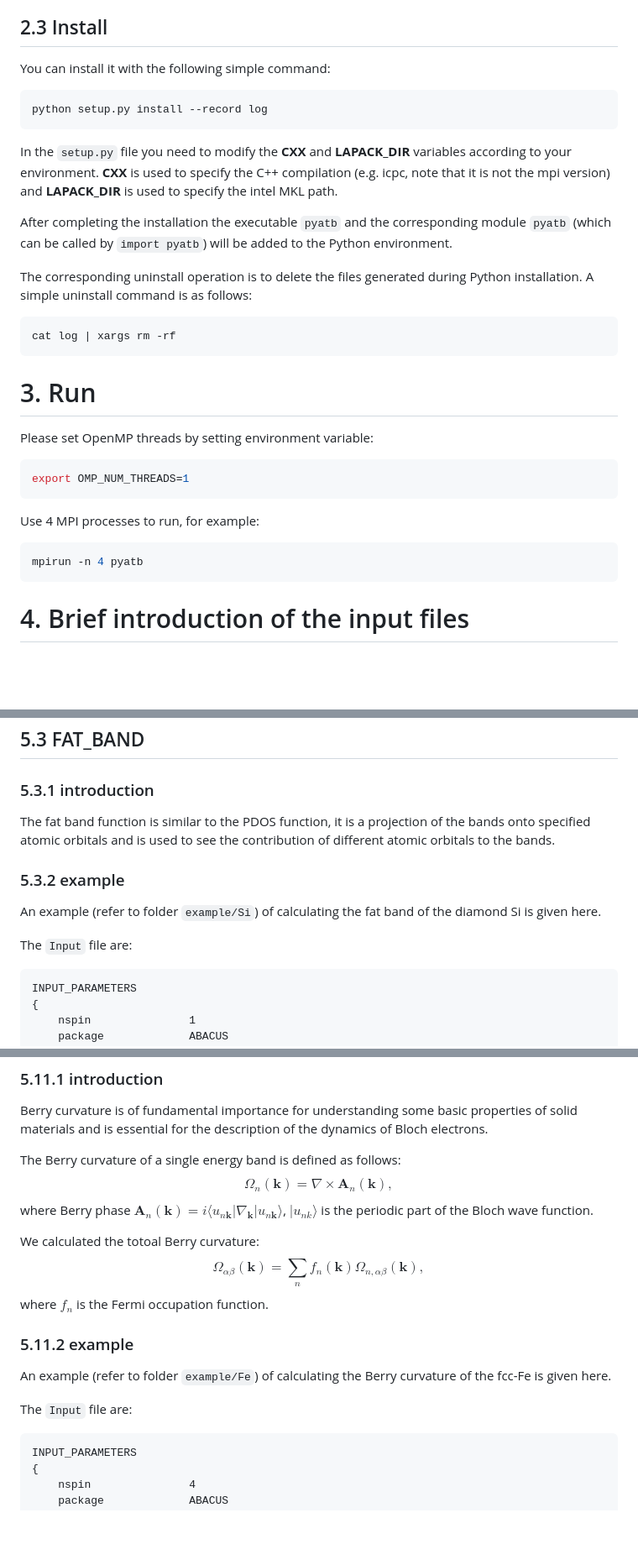
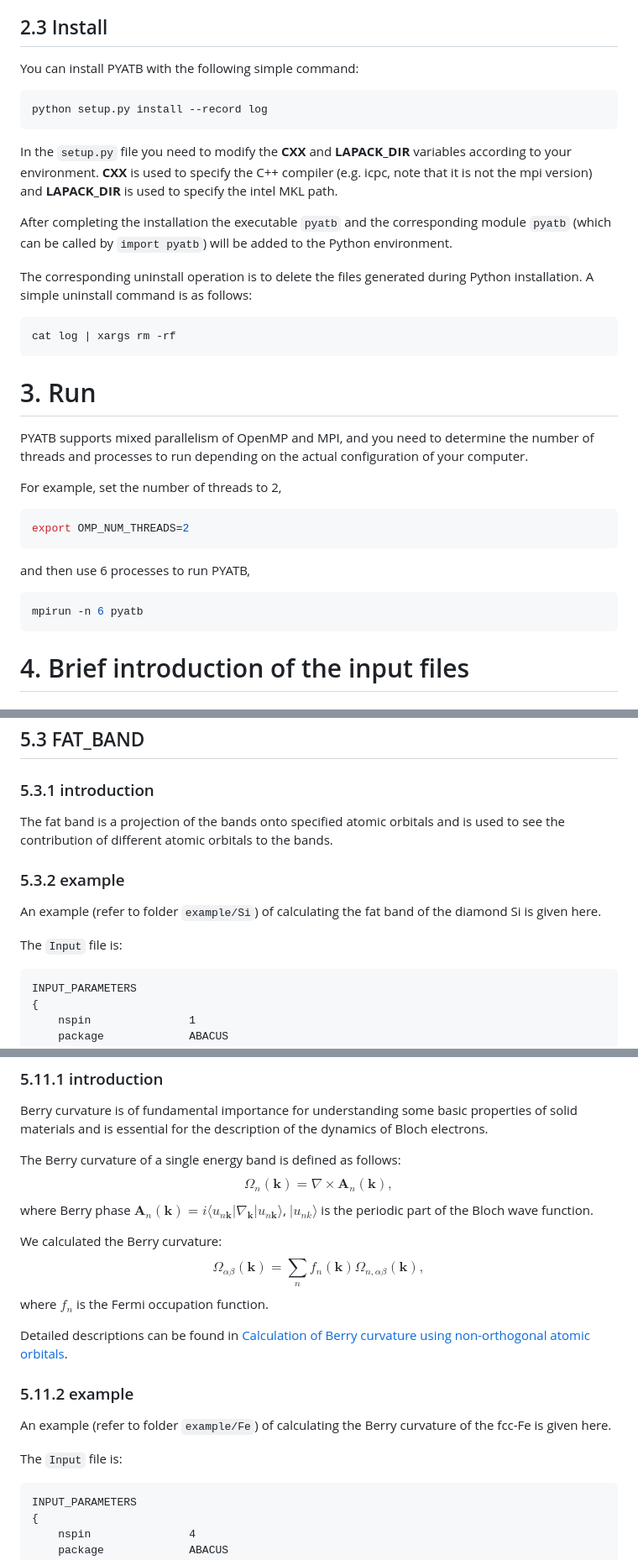
Before and after one commit to pyatb/pyatb, a Markdown page: doc/quick_start.md, 3 parts joined by grey strips. Shown at 84% size. GitHub-like rendering; blank space fills up the shorter version.

Commit message:
modify the manual

````diff
--- a/doc/quick_start.md
+++ b/doc/quick_start.md
@@ -112,13 +144,13 @@ At present, PYATB is running in the Linux system, and the Win system and Mac sys
 
 ## 2.3 Install
 
-You can install it with the following simple command:
+You can install PYATB with the following simple command:
 
 ```shell
 python setup.py install --record log
 ```
 
-In the `setup.py` file you need to modify the **CXX** and **LAPACK_DIR** variables according to your environment. **CXX** is used to specify the C++ compilation (e.g. icpc, note that it is not the mpi version) and **LAPACK_DIR** is used to specify the intel MKL path.
+In the `setup.py` file you need to modify the **CXX** and **LAPACK_DIR** variables according to your environment. **CXX** is used to specify the C++ compiler (e.g. icpc, note that it is not the mpi version) and **LAPACK_DIR** is used to specify the intel MKL path.
 
 After completing the installation the executable `pyatb` and the corresponding module `pyatb` (which can be called by `import pyatb`) will be added to the Python environment.
 
@@ -130,14 +162,15 @@ cat log | xargs rm -rf
 
 # 3. Run
 
-Please set OpenMP threads by setting environment variable:
+PYATB supports mixed parallelism of OpenMP and MPI, and you need to determine the number of threads and processes to run depending on the actual configuration of your computer.
+
+For example, set the number of threads to 2,
 ```shell
-export OMP_NUM_THREADS=1
-```
-
-Use 4 MPI processes to run, for example:
+export OMP_NUM_THREADS=2
+```
+and then use 6 processes to run PYATB,
 ```shell
-mpirun -n 4 pyatb
+mpirun -n 6 pyatb
 ```
 
 
@@ -377,13 +411,13 @@ After the task calculation is completed, there will be three files in the `Out/B
 
 ### 5.3.1 introduction
 
-The fat band function is similar to the PDOS function, it is a projection of the bands onto specified atomic orbitals and is used to see the contribution of different atomic orbitals to the bands.
+The fat band is a projection of the bands onto specified atomic orbitals and is used to see the contribution of different atomic orbitals to the bands.
 
 ### 5.3.2 example
 
 An example (refer to folder `example/Si`) of calculating the fat band of the diamond Si is given here.
 
-The `Input` file are:
+The `Input` file is:
 
 ```txt {.line-numbers}
 INPUT_PARAMETERS
@@ -882,16 +916,18 @@ $$
 \Omega_n(\mathbf{k}) = \nabla \times \mathbf{A}_{n}(\mathbf{k}),
 $$ where Berry phase $\mathbf{A}_{n}(\mathbf{k}) = i \langle u_{n\mathbf{k}}|\nabla_{\mathbf{k}}|u_{n\mathbf{k}}\rangle$, $|u_{n\mathbf{}k}\rangle$ is the periodic part of the Bloch wave function.
 
-We calculated the totoal Berry curvature:
+We calculated the Berry curvature:
 $$
 \Omega_{\alpha\beta}(\mathbf{k}) = \sum_{n} f_n(\mathbf{k}) \Omega_{n, \alpha\beta}(\mathbf{k}),
 $$ where $f_n$ is the Fermi occupation function.
 
+Detailed descriptions can be found in [Calculation of Berry curvature using non-orthogonal atomic orbitals](https://doi.org/10.1088/1361-648X/ac05e5).
+
 ### 5.11.2 example
 
 An example (refer to folder `example/Fe`) of calculating the Berry curvature of the fcc-Fe is given here.
 
-The `Input` file are:
+The `Input` file is:
 
 ```text {.line-numbers}
 INPUT_PARAMETERS
````
Also changed, not shown: other parts of doc/quick_start.md (+84 -28 lines), doc/workflow.png, 1 other file.
